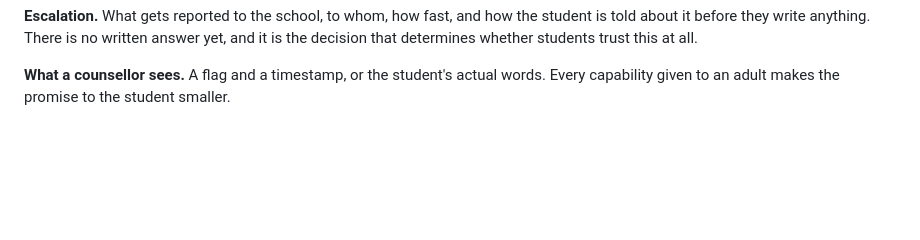
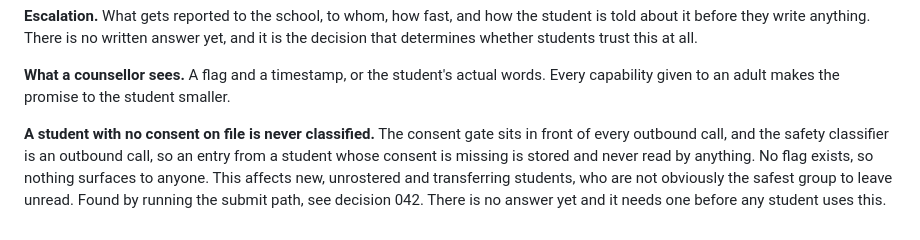
Before and after one commit to techadnank9/soul, a Markdown page: CONTEXT.md, the part around the change. GitHub-like rendering; blank space fills up the shorter version.

```diff
--- a/CONTEXT.md
+++ b/CONTEXT.md
@@ -215,3 +215,11 @@ yet, and it is the decision that determines whether students trust this at all.
 **What a counsellor sees.** A flag and a timestamp, or the student's actual
 words. Every capability given to an adult makes the promise to the student
 smaller.
+
+**A student with no consent on file is never classified.** The consent gate
+sits in front of every outbound call, and the safety classifier is an outbound
+call, so an entry from a student whose consent is missing is stored and never
+read by anything. No flag exists, so nothing surfaces to anyone. This affects
+new, unrostered and transferring students, who are not obviously the safest
+group to leave unread. Found by running the submit path, see decision 042.
+There is no answer yet and it needs one before any student uses this.
```
Also changed, not shown: DECISIONS.md (+32 -0 lines), README.md (+20 -0 lines).
